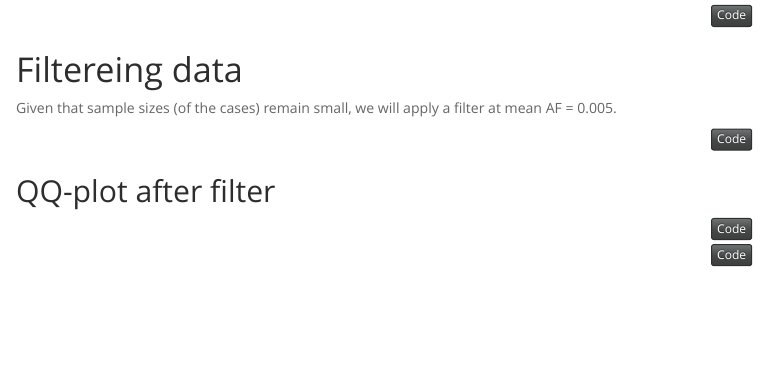
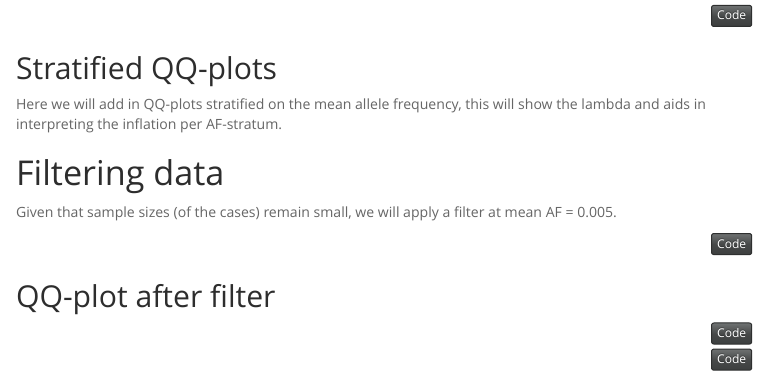
Before and after one commit to AtheroExpress/covid19_hg, an R Markdown document (covid19_hg.Rmd): the page in a window 1100 px wide, from 14980 px down before the commit and from 14970 px down after it, so that both start at the same text. The pictures show the output file covid19_hg.nb.html that the author committed with the source, opened offline; menus at the side of the page are left out; long lines of code are wrapped.

Commit message:
Small edits.

````diff
--- a/covid19_hg.Rmd
+++ b/covid19_hg.Rmd
@@ -642,4 +642,3 @@ rm(p1, p2, p3)
 
 ```
 
-# Filtereing data
@@ -646,3 +647,7 @@ rm(p1, p2, p3)
+Here we will add in QQ-plots stratified on the mean allele frequency, this will show the lambda and aids in interpreting the inflation per AF-stratum.
+
+
+# Filtering data
 
 Given that sample sizes (of the cases) remain small, we will apply a filter at mean AF = `r AF_THRESHOLD`.
 ```{r filtering data}
````
Also changed, not shown: covid19_hg.nb.html, covid19_hg.Rmd (4 more changed lines).
